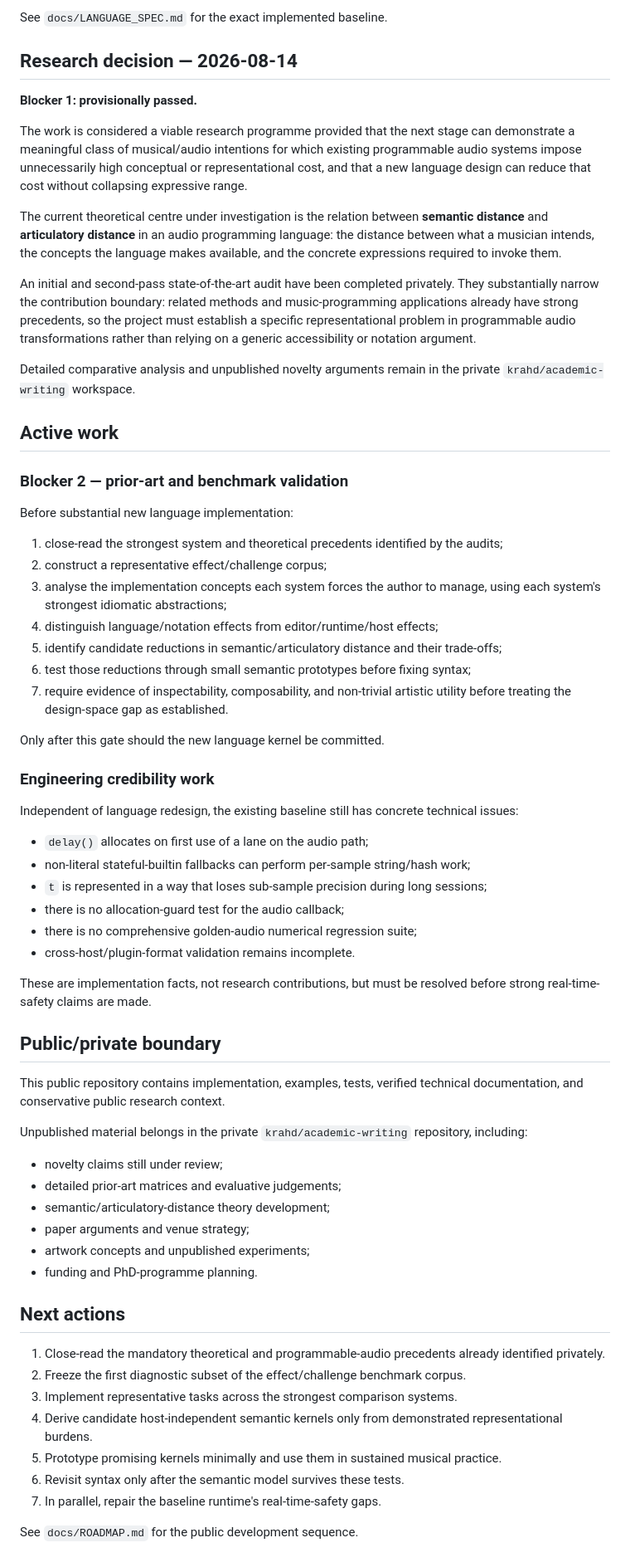
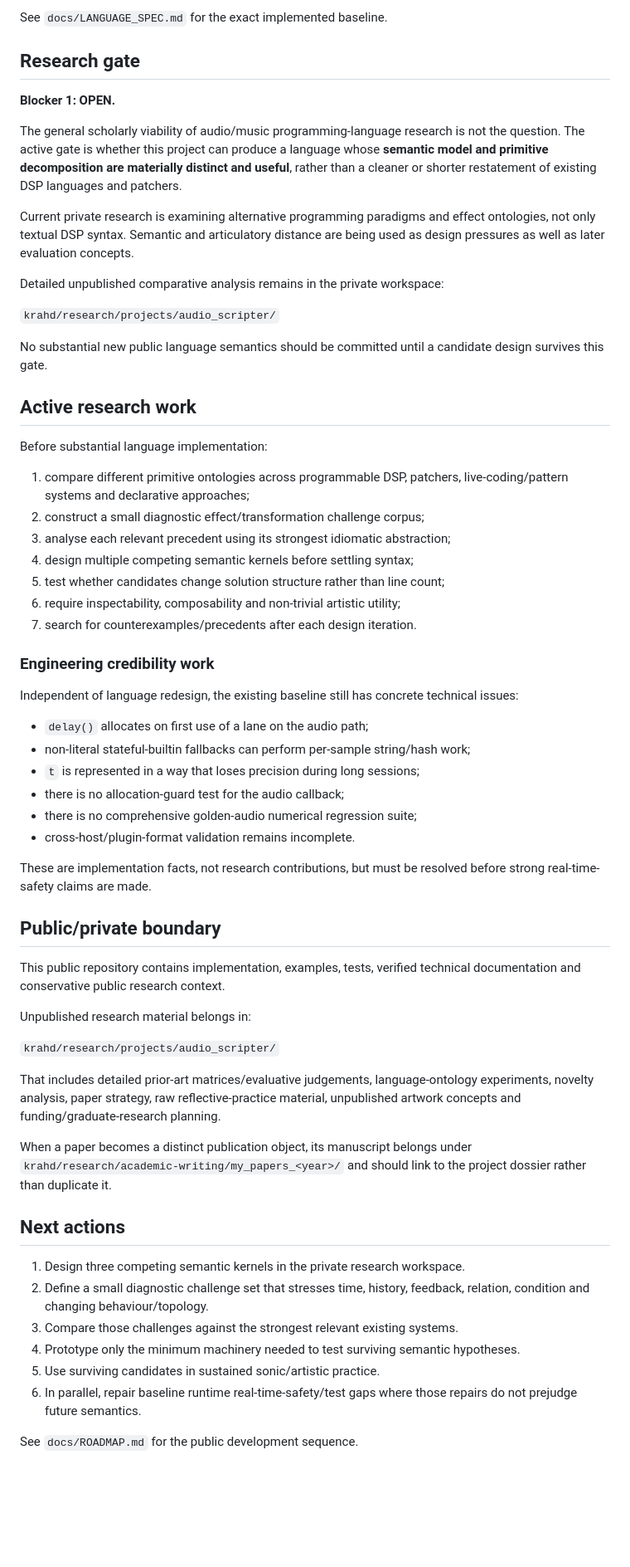
Before and after one commit to krahd/audio_scripter, a Markdown page: STATUS.md, the part around one of its changes. Shown at 83% size. GitHub-like rendering; blank space fills up the shorter version.

Commit message:
Align public status with research refactor

```diff
--- a/STATUS.md
+++ b/STATUS.md
@@ -42,33 +42,31 @@ The existing language is a small imperative, per-sample scripting language. It c
 
 See `docs/LANGUAGE_SPEC.md` for the exact implemented baseline.
 
-## Research decision — 2026-08-14
+## Research gate
 
-**Blocker 1: provisionally passed.**
+**Blocker 1: OPEN.**
 
-The work is considered a viable research programme provided that the next stage can demonstrate a meaningful class of musical/audio intentions for which existing programmable audio systems impose unnecessarily high conceptual or representational cost, and that a new language design can reduce that cost without collapsing expressive range.
+The general scholarly viability of audio/music programming-language research is not the question. The active gate is whether this project can produce a language whose **semantic model and primitive decomposition are materially distinct and useful**, rather than a cleaner or shorter restatement of existing DSP languages and patchers.
 
-The current theoretical centre under investigation is the relation between **semantic distance** and **articulatory distance** in an audio programming language: the distance between what a musician intends, the concepts the language makes available, and the concrete expressions required to invoke them.
+Current private research is examining alternative programming paradigms and effect ontologies, not only textual DSP syntax. Semantic and articulatory distance are being used as design pressures as well as later evaluation concepts.
 
-An initial and second-pass state-of-the-art audit have been completed privately. They substantially narrow the contribution boundary: related methods and music-programming applications already have strong precedents, so the project must establish a specific representational problem in programmable audio transformations rather than relying on a generic accessibility or notation argument.
+Detailed unpublished comparative analysis remains in the private workspace:
 
-Detailed comparative analysis and unpublished novelty arguments remain in the private `krahd/academic-writing` workspace.
+`krahd/research/projects/audio_scripter/`
 
-## Active work
+No substantial new public language semantics should be committed until a candidate design survives this gate.
 
-### Blocker 2 — prior-art and benchmark validation
+## Active research work
 
-Before substantial new language implementation:
+Before substantial language implementation:
 
-1. close-read the strongest system and theoretical precedents identified by the audits;
-2. construct a representative effect/challenge corpus;
-3. analyse the implementation concepts each system forces the author to manage, using each system's strongest idiomatic abstractions;
-4. distinguish language/notation effects from editor/runtime/host effects;
-5. identify candidate reductions in semantic/articulatory distance and their trade-offs;
-6. test those reductions through small semantic prototypes before fixing syntax;
-7. require evidence of inspectability, composability, and non-trivial artistic utility before treating the design-space gap as established.
-
-Only after this gate should the new language kernel be committed.
+1. compare different primitive ontologies across programmable DSP, patchers, live-coding/pattern systems and declarative approaches;
+2. construct a small diagnostic effect/transformation challenge corpus;
+3. analyse each relevant precedent using its strongest idiomatic abstraction;
+4. design multiple competing semantic kernels before settling syntax;
+5. test whether candidates change solution structure rather than line count;
+6. require inspectability, composability and non-trivial artistic utility;
+7. search for counterexamples/precedents after each design iteration.
 
 ### Engineering credibility work
 
@@ -76,7 +74,7 @@ Independent of language redesign, the existing baseline still has concrete techn
 
 - `delay()` allocates on first use of a lane on the audio path;
 - non-literal stateful-builtin fallbacks can perform per-sample string/hash work;
-- `t` is represented in a way that loses sub-sample precision during long sessions;
+- `t` is represented in a way that loses precision during long sessions;
 - there is no allocation-guard test for the audio callback;
 - there is no comprehensive golden-audio numerical regression suite;
 - cross-host/plugin-format validation remains incomplete.
@@ -85,25 +83,23 @@ These are implementation facts, not research contributions, but must be resolved
 
 ## Public/private boundary
 
-This public repository contains implementation, examples, tests, verified technical documentation, and conservative public research context.
+This public repository contains implementation, examples, tests, verified technical documentation and conservative public research context.
 
-Unpublished material belongs in the private `krahd/academic-writing` repository, including:
+Unpublished research material belongs in:
 
-- novelty claims still under review;
-- detailed prior-art matrices and evaluative judgements;
-- semantic/articulatory-distance theory development;
-- paper arguments and venue strategy;
-- artwork concepts and unpublished experiments;
-- funding and PhD-programme planning.
+`krahd/research/projects/audio_scripter/`
+
+That includes detailed prior-art matrices/evaluative judgements, language-ontology experiments, novelty analysis, paper strategy, raw reflective-practice material, unpublished artwork concepts and funding/graduate-research planning.
+
+When a paper becomes a distinct publication object, its manuscript belongs under `krahd/research/academic-writing/my_papers_<year>/` and should link to the project dossier rather than duplicate it.
 
 ## Next actions
 
-1. Close-read the mandatory theoretical and programmable-audio precedents already identified privately.
-2. Freeze the first diagnostic subset of the effect/challenge benchmark corpus.
-3. Implement representative tasks across the strongest comparison systems.
-4. Derive candidate host-independent semantic kernels only from demonstrated representational burdens.
-5. Prototype promising kernels minimally and use them in sustained musical practice.
-6. Revisit syntax only after the semantic model survives these tests.
-7. In parallel, repair the baseline runtime's real-time-safety gaps.
+1. Design three competing semantic kernels in the private research workspace.
+2. Define a small diagnostic challenge set that stresses time, history, feedback, relation, condition and changing behaviour/topology.
+3. Compare those challenges against the strongest relevant existing systems.
+4. Prototype only the minimum machinery needed to test surviving semantic hypotheses.
+5. Use surviving candidates in sustained sonic/artistic practice.
+6. In parallel, repair baseline runtime real-time-safety/test gaps where those repairs do not prejudge future semantics.
 
 See `docs/ROADMAP.md` for the public development sequence.
```
Also changed, not shown: other parts of STATUS.md (+4 -4 lines).
